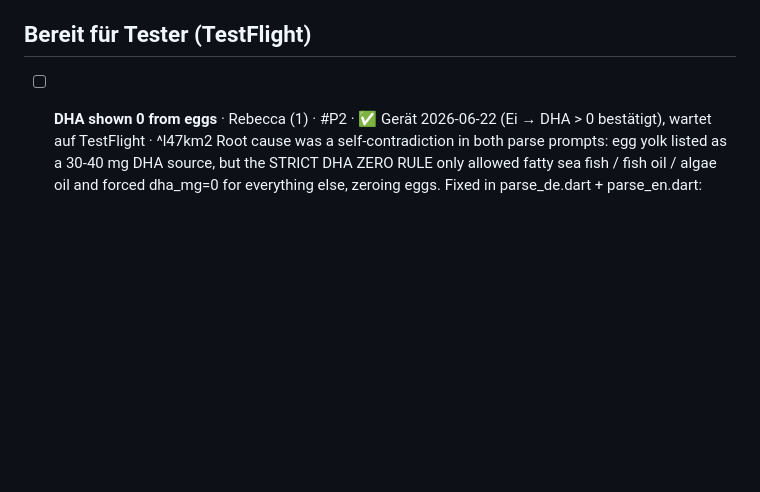
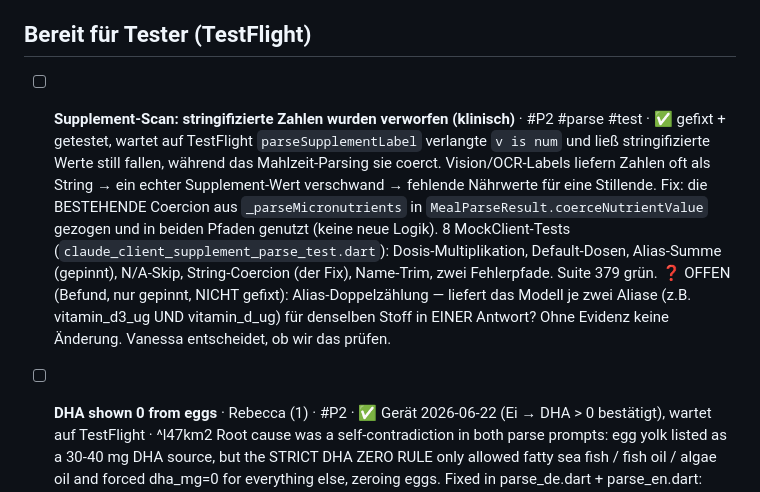
Before and after one commit to nourish-me/nourishme, a Markdown page: docs/board.md, the part around the change. GitHub-like rendering; blank space fills up the shorter version.

Commit message:
Board: supplement string-drop fix card + open alias-double-count question
Co-Authored-By: Claude Opus 4.8 (1M context) <noreply@anthropic.com>

```diff
--- a/docs/board.md
+++ b/docs/board.md
@@ -99,6 +99,8 @@ kanban-plugin: board
 
 ## Bereit für Tester (TestFlight)
 
+- [ ] **Supplement-Scan: stringifizierte Zahlen wurden verworfen (klinisch)** · #P2 #parse #test · ✅ gefixt + getestet, wartet auf TestFlight
+	`parseSupplementLabel` verlangte `v is num` und ließ stringifizierte Werte still fallen, während das Mahlzeit-Parsing sie coerct. Vision/OCR-Labels liefern Zahlen oft als String → ein echter Supplement-Wert verschwand → fehlende Nährwerte für eine Stillende. Fix: die BESTEHENDE Coercion aus `_parseMicronutrients` in `MealParseResult.coerceNutrientValue` gezogen und in beiden Pfaden genutzt (keine neue Logik). 8 MockClient-Tests (`claude_client_supplement_parse_test.dart`): Dosis-Multiplikation, Default-Dosen, Alias-Summe (gepinnt), N/A-Skip, String-Coercion (der Fix), Name-Trim, zwei Fehlerpfade. Suite 379 grün. ❓ OFFEN (Befund, nur gepinnt, NICHT gefixt): Alias-Doppelzählung — liefert das Modell je zwei Aliase (z.B. vitamin_d3_ug UND vitamin_d_ug) für denselben Stoff in EINER Antwort? Ohne Evidenz keine Änderung. Vanessa entscheidet, ob wir das prüfen.
 - [ ] **DHA shown 0 from eggs** · Rebecca (1) · #P2 · ✅ Gerät 2026-06-22 (Ei → DHA > 0 bestätigt), wartet auf TestFlight · ^l47km2
 	Root cause was a self-contradiction in both parse prompts: egg yolk listed as a 30-40 mg DHA source, but the STRICT DHA ZERO RULE only allowed fatty sea fish / fish oil / algae oil and forced dha_mg=0 for everything else, zeroing eggs. Fixed in parse_de.dart + parse_en.dart: added egg/egg yolk to the zero-rule's allowed sources and made it explicit. Verified live against the worker (1 egg → 35 mg DHA) and on device after a clean reinstall. No-brainer data-correctness fix (clinical).
 - [ ] **Algae safety false-positive on "Algenöl"** · Patricia (1) · #P1 #safety · 🔧 fix + test fertig, → Sign-off + verify mit Patrizia (T13, Ernährungsberaterin) auf nächstem Build · [[beta-feedback-log#2026-06-21 · Patricia (T13) · current beta · WhatsApp|→ Log]]
```
